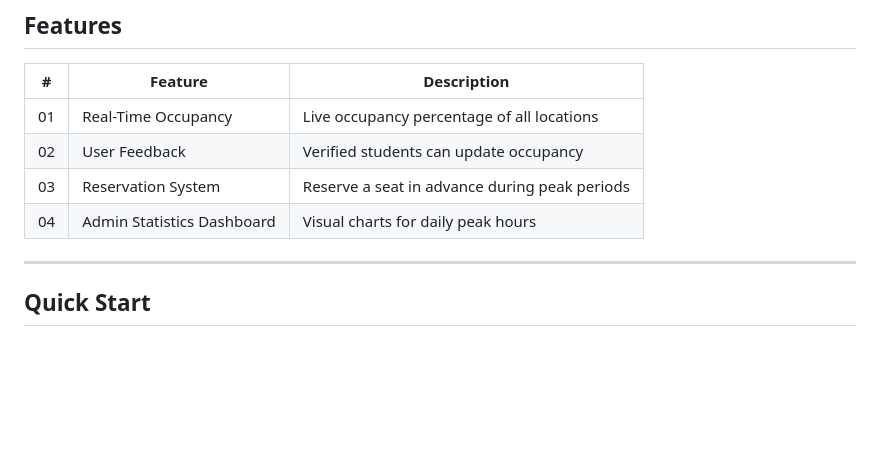
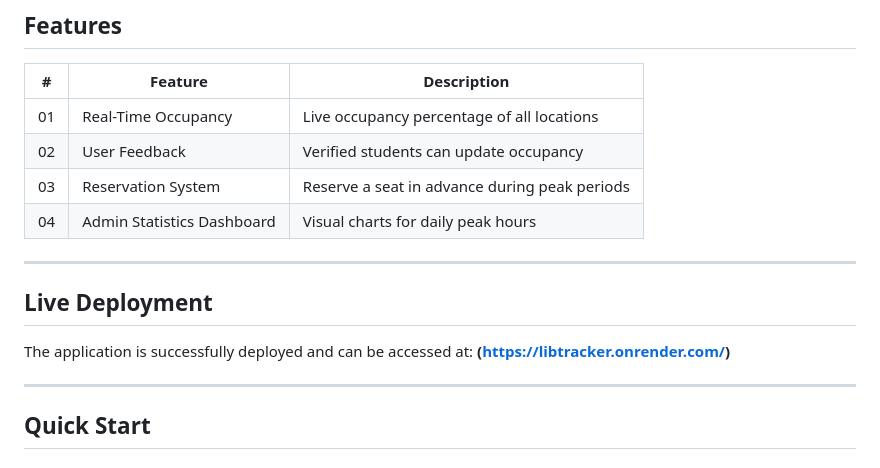
Before and after one commit to emre-data-turan/LibTracker, a Markdown page: README.md, the part around the change. Rendered like a GitHub page; blank space fills up the shorter version.

Commit message:
docs: add live deployment link to README
Added live deployment section with the application URL.

```diff
--- a/README.md
+++ b/README.md
@@ -14,6 +14,12 @@ A web application that tracks, manages, and displays the **real-time occupancy l
 | 02 | User Feedback | Verified students can update occupancy |
 | 03 | Reservation System | Reserve a seat in advance during peak periods |
 | 04 | Admin Statistics Dashboard | Visual charts for daily peak hours |
+
+---
+
+## Live Deployment
+The application is successfully deployed and can be accessed at:
+**(https://libtracker.onrender.com/)**
 
 ---
 
```
